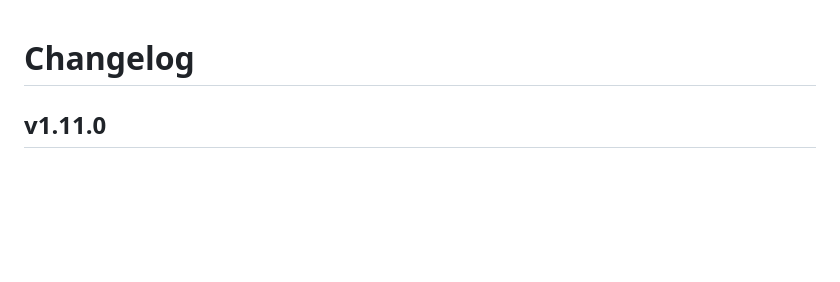
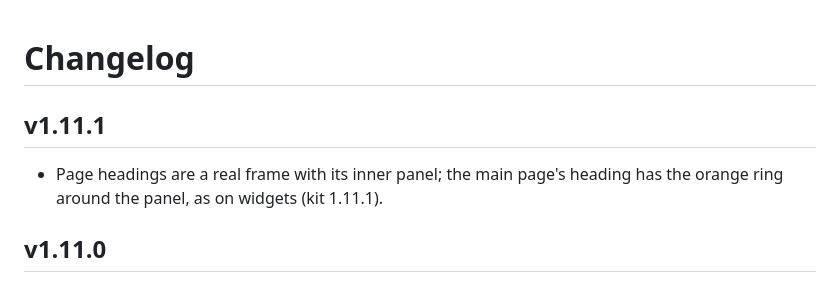
Before and after one commit to huggan360/plainshow-core, a Markdown page: CHANGELOG.md, the part around the change. Drawn GitHub-style; blank space fills up the shorter version.

Commit message:
Changelog for v1.11.1
Co-Authored-By: Claude Opus 5.5 <noreply@anthropic.com>

```diff
--- a/CHANGELOG.md
+++ b/CHANGELOG.md
@@ -1,4 +1,8 @@
 # Changelog
+
+## v1.11.1
+
+- Page headings are a real frame with its inner panel; the main page's heading has the orange ring around the panel, as on widgets (kit 1.11.1).
 
 ## v1.11.0
 
```
